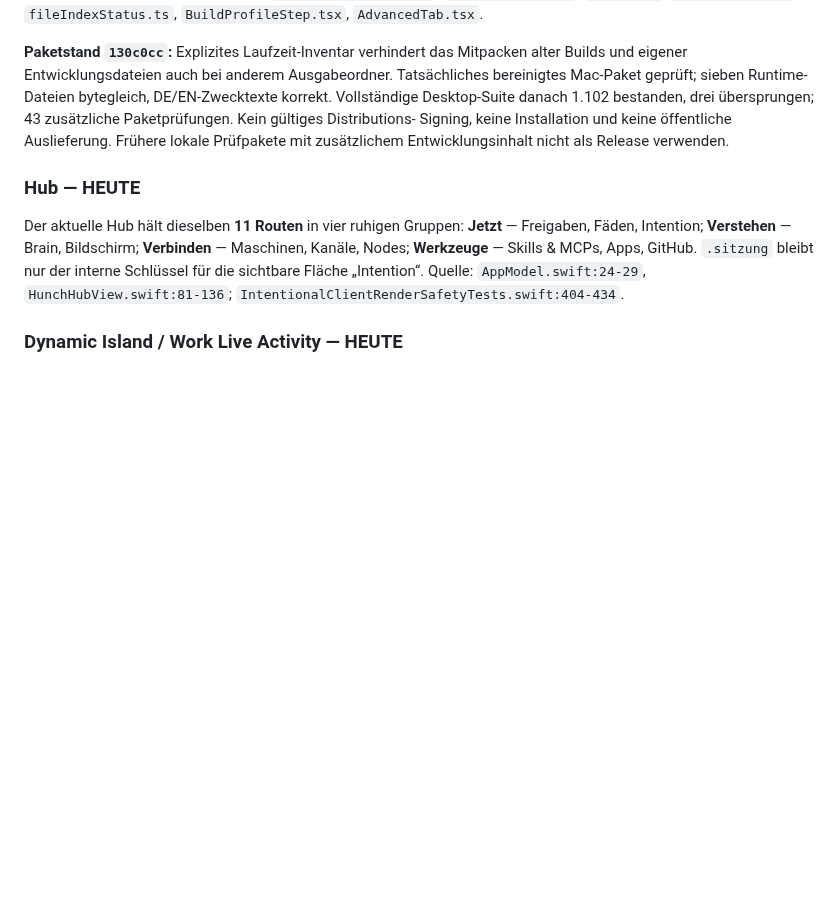
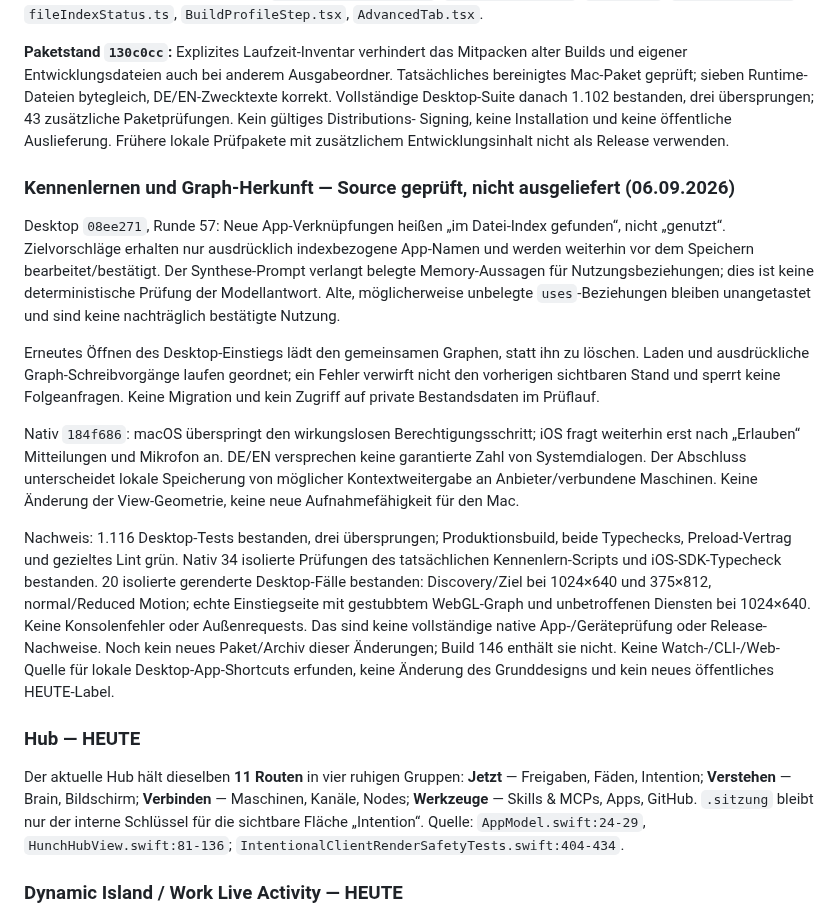
Before and after one commit to schenkei-code/hunch-website, a Markdown page: PRODUCT_TRUTH.md, the part around the change. Drawn GitHub-style; blank space fills up the shorter version.

Commit message:
Belege Kennenlernen und Graph-Herkunft ohne Releaseversprechen

```diff
--- a/PRODUCT_TRUTH.md
+++ b/PRODUCT_TRUTH.md
@@ -425,6 +425,36 @@ drei übersprungen; 43 zusätzliche Paketprüfungen. Kein gültiges Distribution
 Signing, keine Installation und keine öffentliche Auslieferung. Frühere lokale
 Prüfpakete mit zusätzlichem Entwicklungsinhalt nicht als Release verwenden.
 
+### Kennenlernen und Graph-Herkunft — Source geprüft, nicht ausgeliefert (06.09.2026)
+Desktop `08ee271`, Runde 57: Neue App-Verknüpfungen heißen „im Datei-Index
+gefunden“, nicht „genutzt“. Zielvorschläge erhalten nur ausdrücklich indexbezogene
+App-Namen und werden weiterhin vor dem Speichern bearbeitet/bestätigt. Der
+Synthese-Prompt verlangt belegte Memory-Aussagen für Nutzungsbeziehungen; dies ist
+keine deterministische Prüfung der Modellantwort. Alte, möglicherweise unbelegte
+`uses`-Beziehungen bleiben unangetastet und sind keine nachträglich bestätigte Nutzung.
+
+Erneutes Öffnen des Desktop-Einstiegs lädt den gemeinsamen Graphen, statt ihn zu
+löschen. Laden und ausdrückliche Graph-Schreibvorgänge laufen geordnet; ein Fehler
+verwirft nicht den vorherigen sichtbaren Stand und sperrt keine Folgeanfragen.
+Keine Migration und kein Zugriff auf private Bestandsdaten im Prüflauf.
+
+Nativ `184f686`: macOS überspringt den wirkungslosen Berechtigungsschritt; iOS
+fragt weiterhin erst nach „Erlauben“ Mitteilungen und Mikrofon an. DE/EN versprechen
+keine garantierte Zahl von Systemdialogen. Der Abschluss unterscheidet lokale
+Speicherung von möglicher Kontextweitergabe an Anbieter/verbundene Maschinen.
+Keine Änderung der View-Geometrie, keine neue Aufnahmefähigkeit für den Mac.
+
+Nachweis: 1.116 Desktop-Tests bestanden, drei übersprungen; Produktionsbuild,
+beide Typechecks, Preload-Vertrag und gezieltes Lint grün. Nativ 34 isolierte
+Prüfungen des tatsächlichen Kennenlern-Scripts und iOS-SDK-Typecheck bestanden.
+20 isolierte gerenderte Desktop-Fälle bestanden: Discovery/Ziel bei 1024×640
+und 375×812, normal/Reduced Motion; echte Einstiegseite mit gestubbtem WebGL-Graph
+und unbetroffenen Diensten bei 1024×640. Keine Konsolenfehler oder Außenrequests.
+Das sind keine vollständige native App-/Geräteprüfung oder Release-Nachweise.
+Noch kein neues Paket/Archiv dieser Änderungen; Build 146 enthält sie nicht.
+Keine Watch-/CLI-/Web-Quelle für lokale Desktop-App-Shortcuts erfunden, keine
+Änderung des Grunddesigns und kein neues öffentliches HEUTE-Label.
+
 ### Hub — HEUTE
 Der aktuelle Hub hält dieselben **11 Routen** in vier ruhigen Gruppen: **Jetzt** —
 Freigaben, Fäden, Intention; **Verstehen** — Brain, Bildschirm; **Verbinden** —
```
